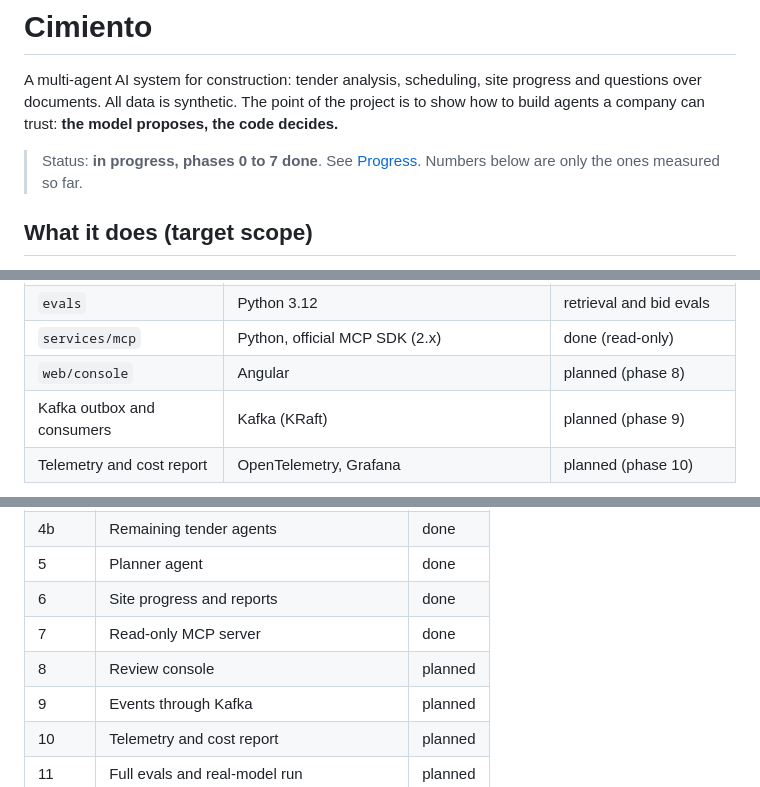
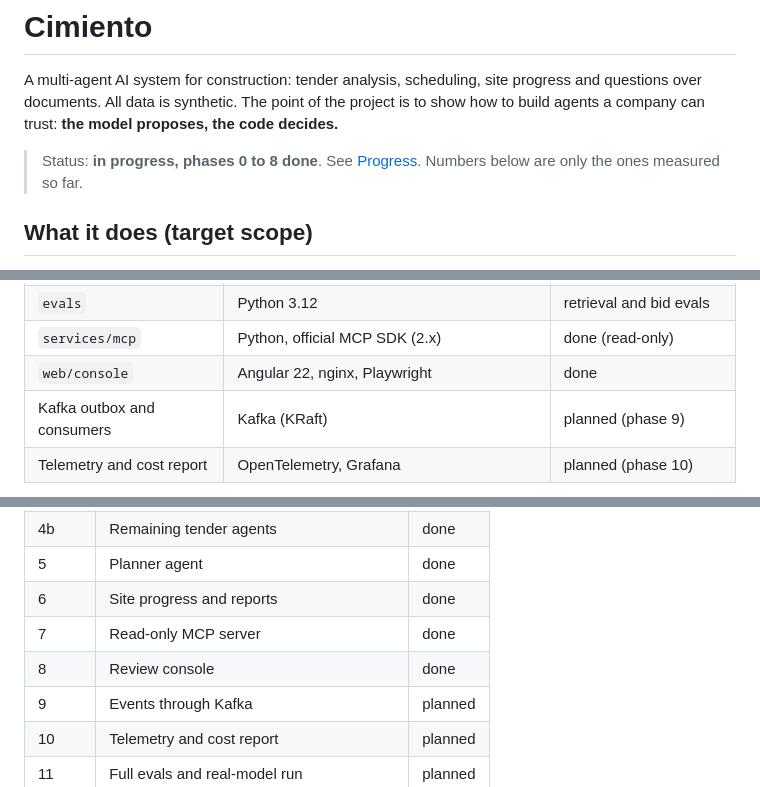
Before and after one commit to rnachoc/cimiento, a Markdown page: README.md, 3 parts joined by grey strips. Rendered like a GitHub page.

```diff
--- a/README.md
+++ b/README.md
@@ -2,7 +2,7 @@
 
 A multi-agent AI system for construction: tender analysis, scheduling, site progress and questions over documents. All data is synthetic. The point of the project is to show how to build agents a company can trust: **the model proposes, the code decides.**
 
-> Status: **in progress, phases 0 to 7 done**. See [Progress](#progress). Numbers below are only the ones measured so far.
+> Status: **in progress, phases 0 to 8 done**. See [Progress](#progress). Numbers below are only the ones measured so far.
 
 ## What it does (target scope)
 1. **Tenders**: read the administrative clauses and annexes, extract requirements, terms, award criteria, penalties and solvency with citations; measure quantities per trade; price them with the company's own rates; flag risks; draft a bid/no-bid report and a technical proposal.
@@ -43,7 +43,7 @@ Out of scope: reading CAD drawings or images, real integration with MS Project o
 | `services/agents` | Python 3.12, FastAPI, pgvector, fastembed, Anthropic SDK | search and tender agents done |
 | `evals` | Python 3.12 | retrieval and bid evals |
 | `services/mcp` | Python, official MCP SDK (2.x) | done (read-only) |
-| `web/console` | Angular | planned (phase 8) |
+| `web/console` | Angular 22, nginx, Playwright | done |
 | Kafka outbox and consumers | Kafka (KRaft) | planned (phase 9) |
 | Telemetry and cost report | OpenTelemetry, Grafana | planned (phase 10) |
 
@@ -167,7 +174,7 @@ Not measured yet. Real-model runs happen once, in phase 11, and will be reported
 | 5 | Planner agent | done |
 | 6 | Site progress and reports | done |
 | 7 | Read-only MCP server | done |
-| 8 | Review console | planned |
+| 8 | Review console | done |
 | 9 | Events through Kafka | planned |
 | 10 | Telemetry and cost report | planned |
 | 11 | Full evals and real-model run | planned |
```
Also changed, not shown: other parts of README.md (+8 -1 lines), PROGRESS.md (+15 -2 lines), docs/decisions/0009-review-console.md (added, +18 -0 lines), docs/images/console-detail.png (added), docs/images/console-inbox.png (added).
